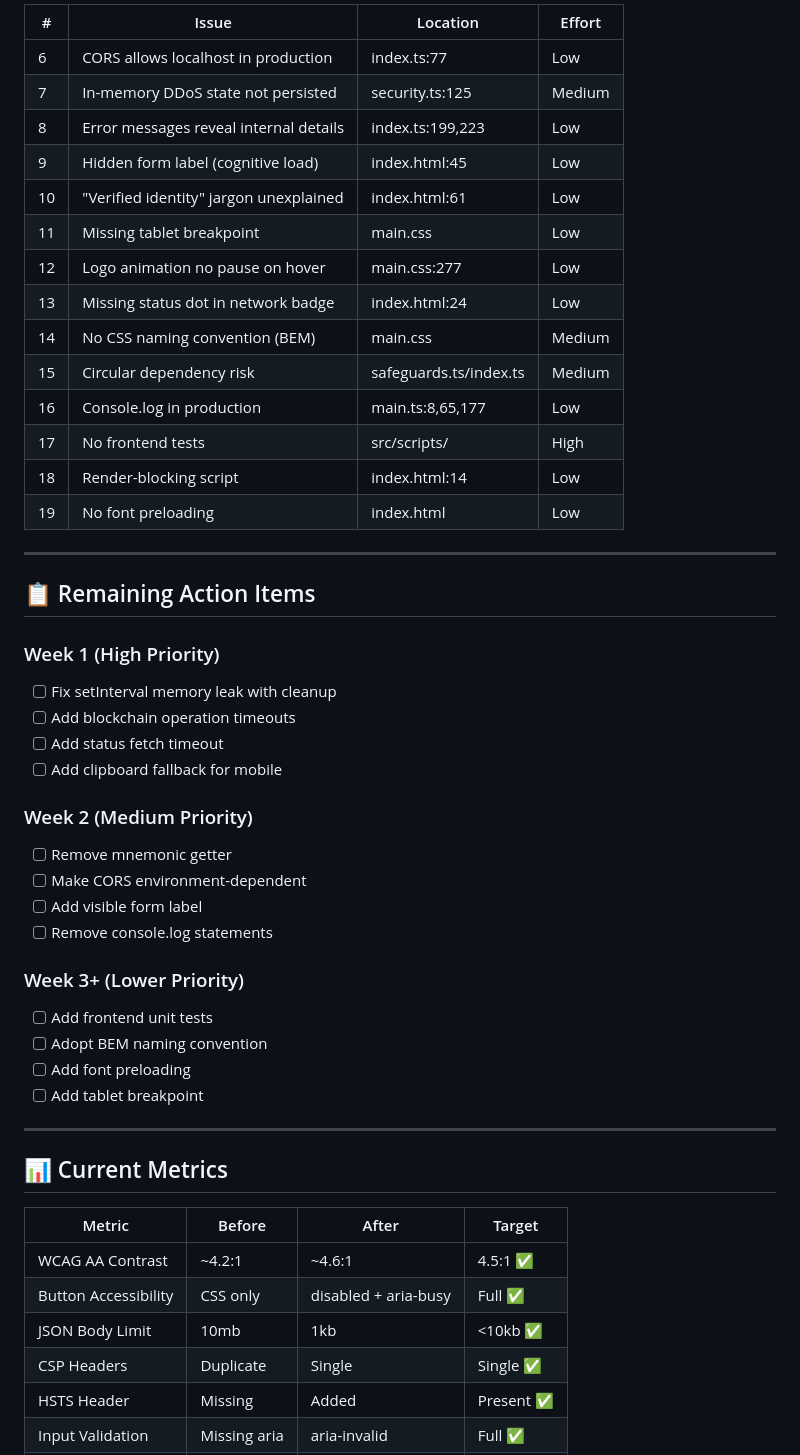
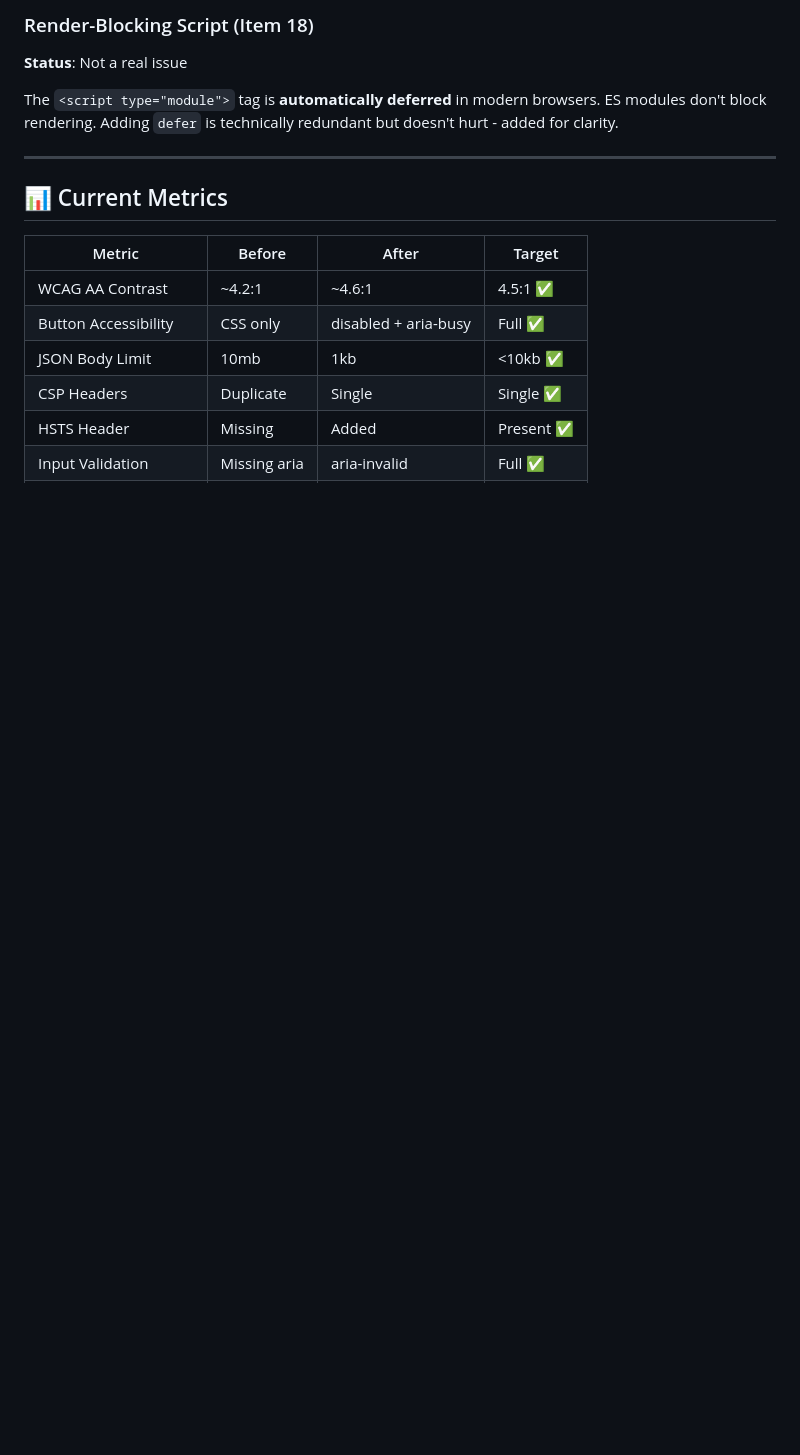
Before and after one commit to kynesyslabs/demos-faucet, a Markdown page: ANALYSIS_REPORT.md, the part around one of its changes. Rendered like a GitHub page; blank space fills up the shorter version.

```diff
--- a/ANALYSIS_REPORT.md
+++ b/ANALYSIS_REPORT.md
@@ -82,42 +71,8 @@ Remove - not needed externally, security risk.
 
-| # | Issue | Location | Effort |
-|---|-------|----------|--------|
-| 6 | CORS allows localhost in production | index.ts:77 | Low |
-| 7 | In-memory DDoS state not persisted | security.ts:125 | Medium |
-| 8 | Error messages reveal internal details | index.ts:199,223 | Low |
-| 9 | Hidden form label (cognitive load) | index.html:45 | Low |
-| 10 | "Verified identity" jargon unexplained | index.html:61 | Low |
-| 11 | Missing tablet breakpoint | main.css | Low |
-| 12 | Logo animation no pause on hover | main.css:277 | Low |
-| 13 | Missing status dot in network badge | index.html:24 | Low |
-| 14 | No CSS naming convention (BEM) | main.css | Medium |
-| 15 | Circular dependency risk | safeguards.ts/index.ts | Medium |
-| 16 | Console.log in production | main.ts:8,65,177 | Low |
-| 17 | No frontend tests | src/scripts/ | High |
-| 18 | Render-blocking script | index.html:14 | Low |
-| 19 | No font preloading | index.html | Low |
+### Render-Blocking Script (Item 18)
+**Status**: Not a real issue
 
----
-
-## 📋 Remaining Action Items
-
-### Week 1 (High Priority)
-- [ ] Fix setInterval memory leak with cleanup
-- [ ] Add blockchain operation timeouts
-- [ ] Add status fetch timeout
-- [ ] Add clipboard fallback for mobile
-
-### Week 2 (Medium Priority)
-- [ ] Remove mnemonic getter
-- [ ] Make CORS environment-dependent
-- [ ] Add visible form label
-- [ ] Remove console.log statements
-
-### Week 3+ (Lower Priority)
-- [ ] Add frontend unit tests
-- [ ] Adopt BEM naming convention
-- [ ] Add font preloading
-- [ ] Add tablet breakpoint
+The `<script type="module">` tag is **automatically deferred** in modern browsers. ES modules don't block rendering. Adding `defer` is technically redundant but doesn't hurt - added for clarity.
 
 ---
 
```
Also changed, not shown: other parts of ANALYSIS_REPORT.md (+65 -58 lines).
